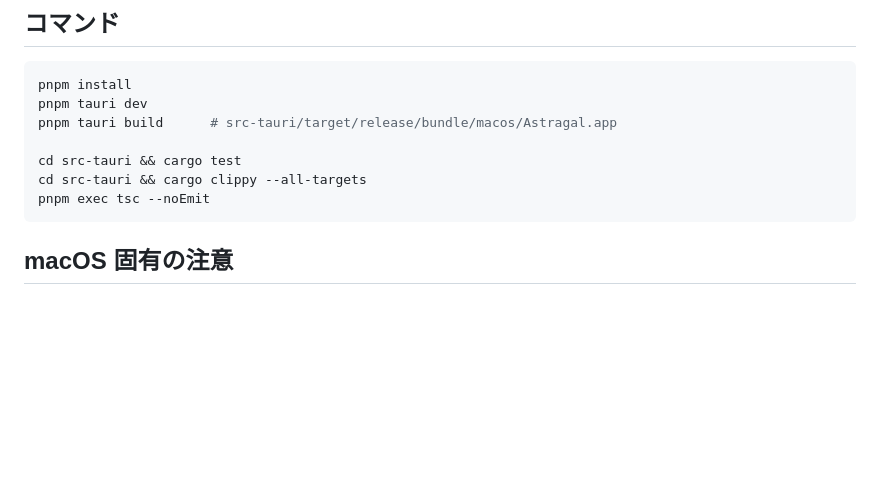
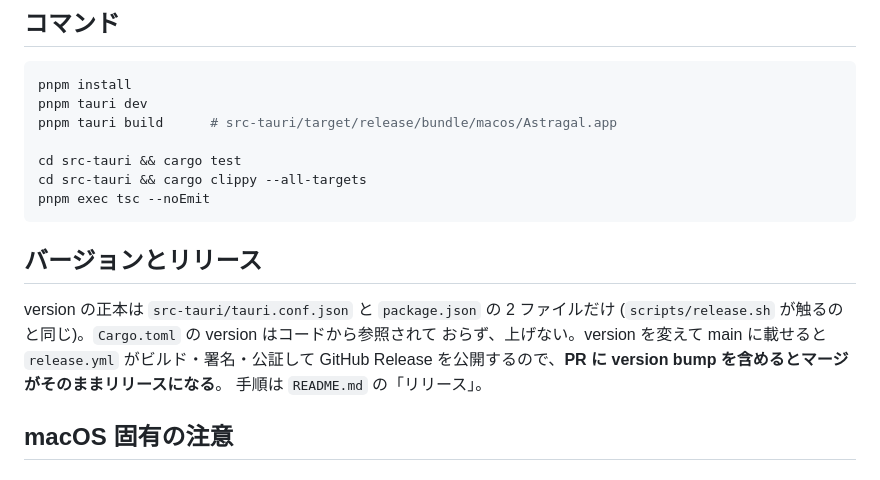
Before and after one commit to cyberneura/astragal, a Markdown page: AGENTS.md, the part around the change. Drawn GitHub-style; blank space fills up the shorter version.

Commit message:
docs: AGENTS.md に version の正本とリリースの注意を追記

````diff
--- a/AGENTS.md
+++ b/AGENTS.md
@@ -30,6 +30,14 @@ cd src-tauri && cargo test
 cd src-tauri && cargo clippy --all-targets
 pnpm exec tsc --noEmit
 ```
+
+## バージョンとリリース
+
+version の正本は `src-tauri/tauri.conf.json` と `package.json` の 2 ファイルだけ
+(`scripts/release.sh` が触るのと同じ)。`Cargo.toml` の version はコードから参照されて
+おらず、上げない。version を変えて main に載せると `release.yml` がビルド・署名・公証して
+GitHub Release を公開するので、**PR に version bump を含めるとマージがそのままリリースになる**。
+手順は `README.md` の「リリース」。
 
 ## macOS 固有の注意
 
````
